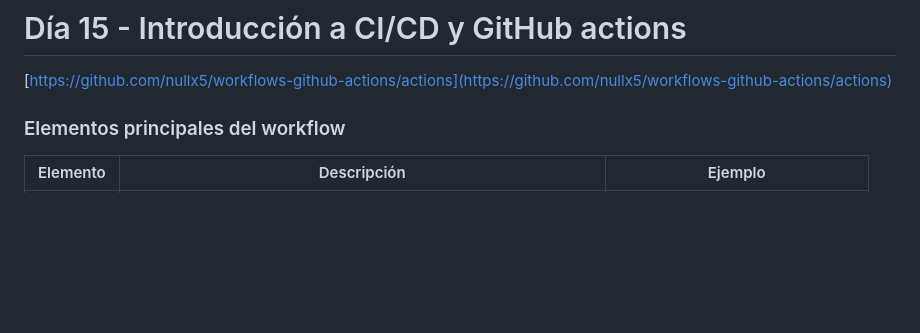
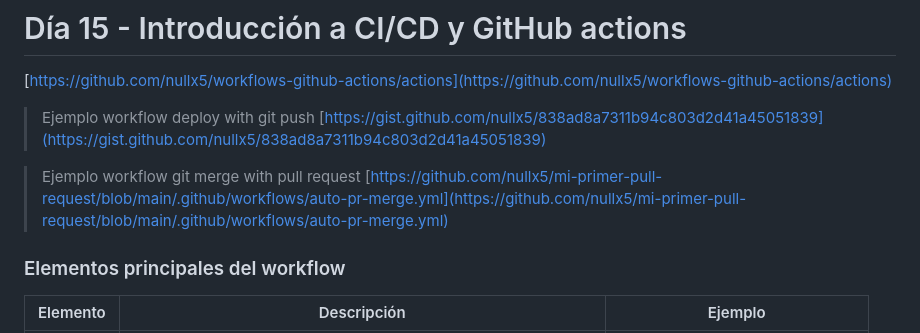
Before and after one commit to nullx5/90daysdevops, a Markdown page: Semana 3/Dia 15 Introduccion a CI-CD y GitHub Actions/README.md, the part around the change. GitHub-like rendering; blank space fills up the shorter version.

```diff
--- a/Semana 3/Dia 15 Introduccion a CI-CD y GitHub Actions/README.md
+++ b/Semana 3/Dia 15 Introduccion a CI-CD y GitHub Actions/README.md
@@ -2,6 +2,11 @@
 
 [https://github.com/nullx5/workflows-github-actions/actions](https://github.com/nullx5/workflows-github-actions/actions)
 
+>Ejemplo workflow deploy with git push
+[https://gist.github.com/nullx5/838ad8a7311b94c803d2d41a45051839](https://gist.github.com/nullx5/838ad8a7311b94c803d2d41a45051839)
+
+> Ejemplo workflow git merge with pull request
+[https://github.com/nullx5/mi-primer-pull-request/blob/main/.github/workflows/auto-pr-merge.yml](https://github.com/nullx5/mi-primer-pull-request/blob/main/.github/workflows/auto-pr-merge.yml)
 ### Elementos principales del workflow
 
 | Elemento  | Descripción                                                  | Ejemplo                         |
```
